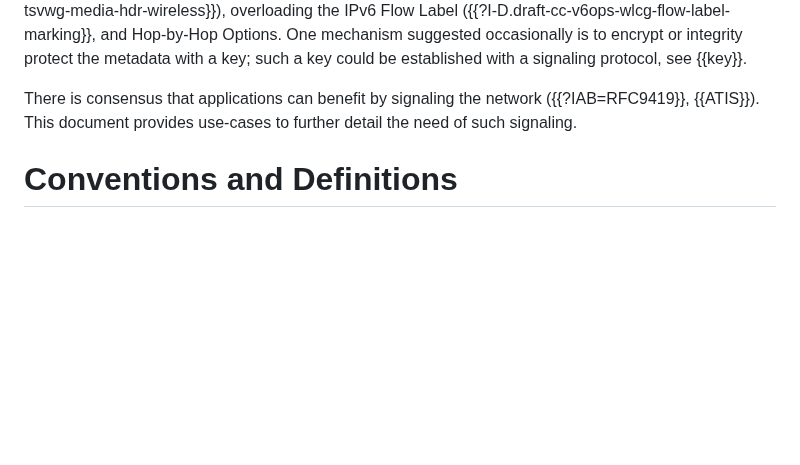
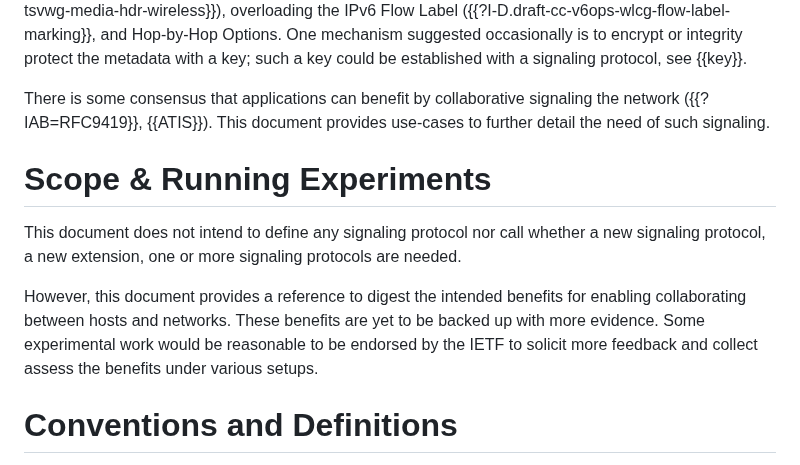
Before and after one commit to danwing/signaling-use-cases, a Markdown page: draft-bwbr-tsvwg-signaling-use-cases.md, the part around the change. Drawn GitHub-style; blank space fills up the shorter version.

Commit message:
Scope & Experiments

```diff
--- a/draft-bwbr-tsvwg-signaling-use-cases.md
+++ b/draft-bwbr-tsvwg-signaling-use-cases.md
@@ -143,10 +143,21 @@ and Hop-by-Hop Options.  One mechanism suggested occasionally is
 to encrypt or integrity protect the metadata with a key; such a key
 could be established with a signaling protocol, see {{key}}.
 
-There is consensus that applications can benefit by signaling
+There is some consensus that applications can benefit by collaborative signaling
 the network ({{?IAB=RFC9419}}, {{ATIS}}).  This document provides
 use-cases to further detail the need of such signaling.
 
+# Scope & Running Experiments
+
+This document does not intend to define any signaling protocol
+nor call whether a new signaling protocol, a new extension, one or more
+signaling protocols are needed.
+
+However, this document provides a reference to digest the intended
+benefits for enabling collaborating between hosts and networks. These
+benefits are yet to be backed up with more evidence. Some experimental
+work would be reasonable to be endorsed by the IETF to solicit more
+feedback and collect assess the benefits under various setups.
 
 # Conventions and Definitions
 
```
